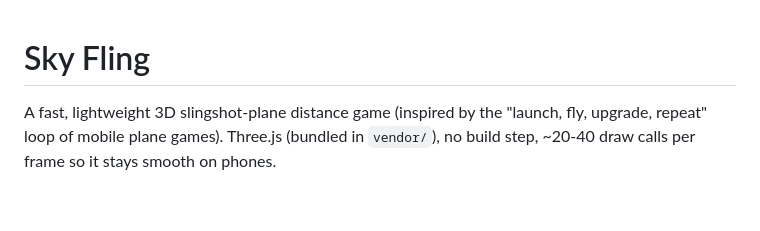
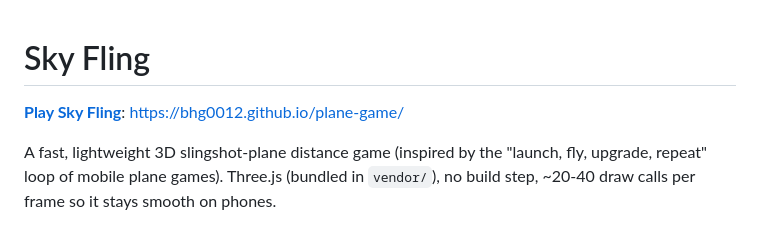
Before and after one commit to Bhg0012/plane-game, a Markdown page: README.md, the part around the change. Drawn GitHub-style; blank space fills up the shorter version.

Commit message:
Add GitHub Pages play link to README
Co-Authored-By: Claude Opus 5.5 <noreply@anthropic.com>
Claude-Session: https://claude.ai/code/session_01SxKSe6Z5g3KNFTmj1rpyhY

```diff
--- a/README.md
+++ b/README.md
@@ -1,4 +1,6 @@
 # Sky Fling
+
+**[Play Sky Fling](https://bhg0012.github.io/plane-game/)**: https://bhg0012.github.io/plane-game/
 
 A fast, lightweight 3D slingshot-plane distance game (inspired by the "launch, fly, upgrade, repeat" loop of mobile plane games). Three.js (bundled in `vendor/`), no build step, ~20-40 draw calls per frame so it stays smooth on phones.
 
```
